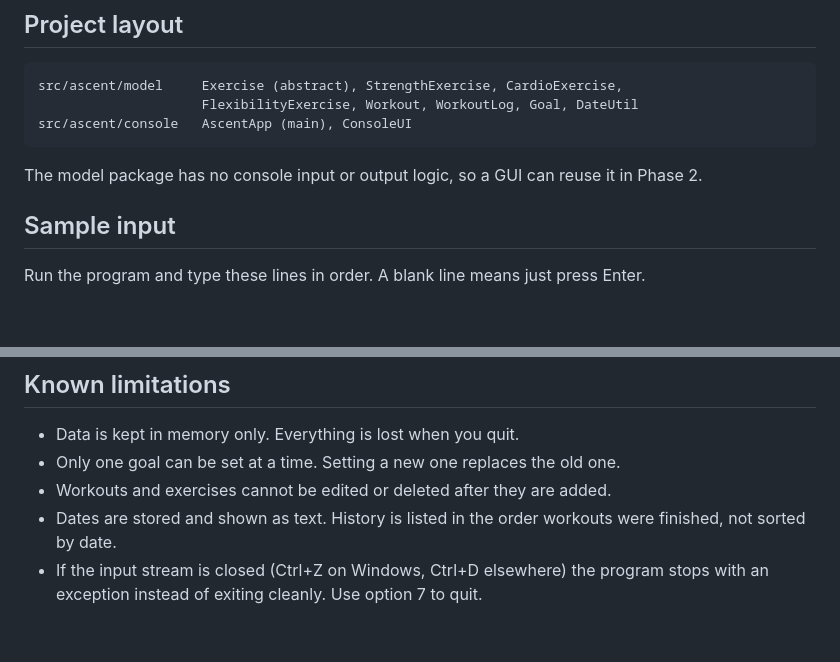
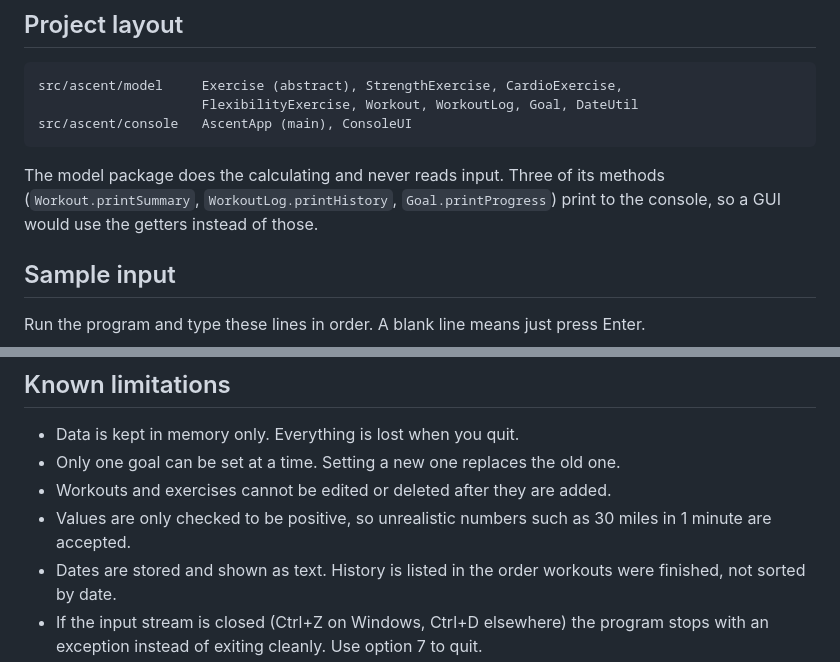
Before and after one commit to Sandesh-dhakal74/Ascent, a Markdown page: README.md, 2 parts joined by grey strips. Rendered like a GitHub page; blank space fills up the shorter version.

````diff
--- a/README.md
+++ b/README.md
@@ -75,7 +75,7 @@ src/ascent/model     Exercise (abstract), StrengthExercise, CardioExercise,
 src/ascent/console   AscentApp (main), ConsoleUI
 ```
 
-The model package has no console input or output logic, so a GUI can reuse it in Phase 2.
+The model package does the calculating and never reads input. Three of its methods (`Workout.printSummary`, `WorkoutLog.printHistory`, `Goal.printProgress`) print to the console, so a GUI would use the getters instead of those.
 
 ## Sample input
 
@@ -126,6 +126,7 @@ You should see these results:
 - Data is kept in memory only. Everything is lost when you quit.
 - Only one goal can be set at a time. Setting a new one replaces the old one.
 - Workouts and exercises cannot be edited or deleted after they are added.
+- Values are only checked to be positive, so unrealistic numbers such as 30 miles in 1 minute are accepted.
 - Dates are stored and shown as text. History is listed in the order workouts were finished, not sorted by date.
 - If the input stream is closed (Ctrl+Z on Windows, Ctrl+D elsewhere) the program stops with an exception instead of exiting cleanly. Use option 7 to quit.
 - There are no automated tests. I tested by running the program by hand.
````
